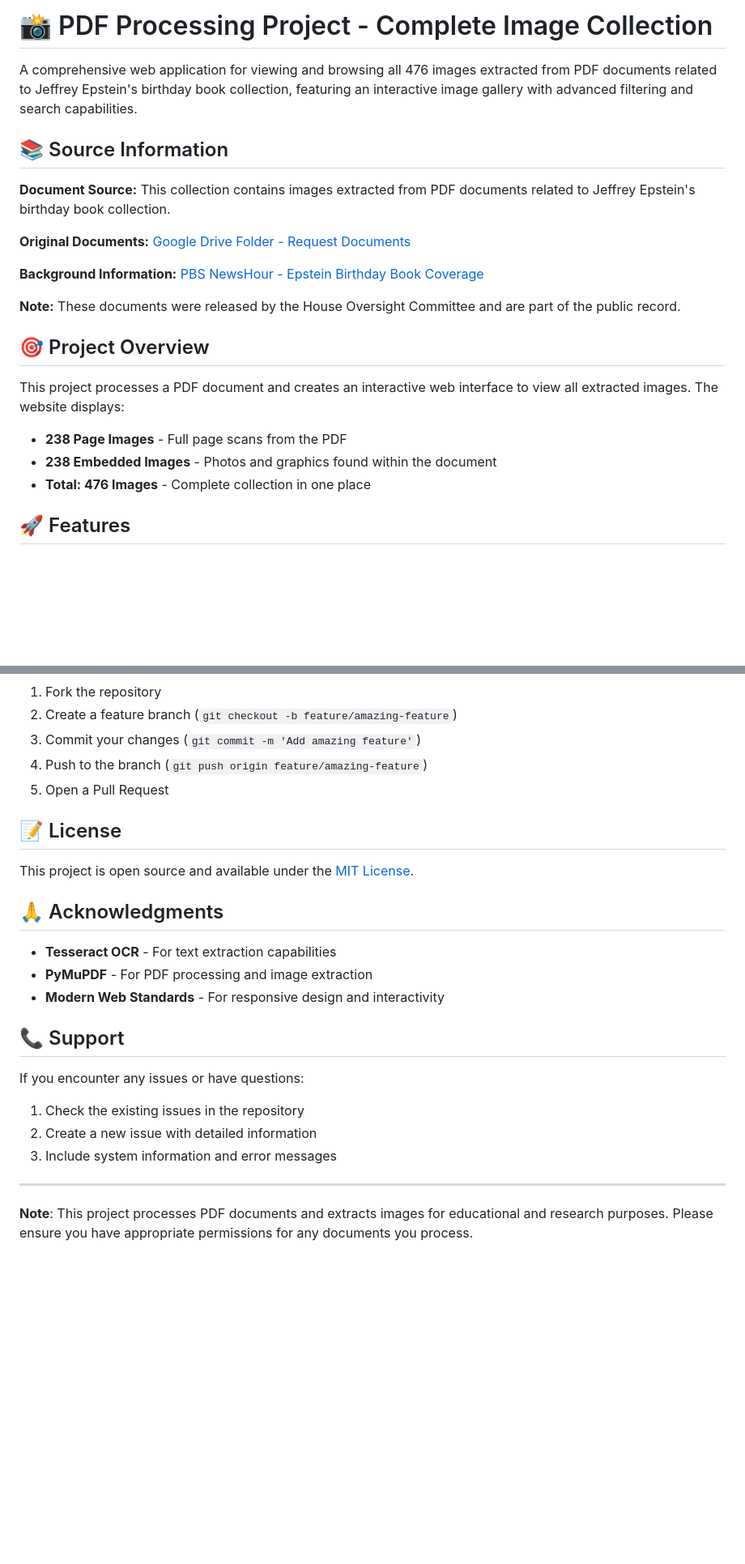
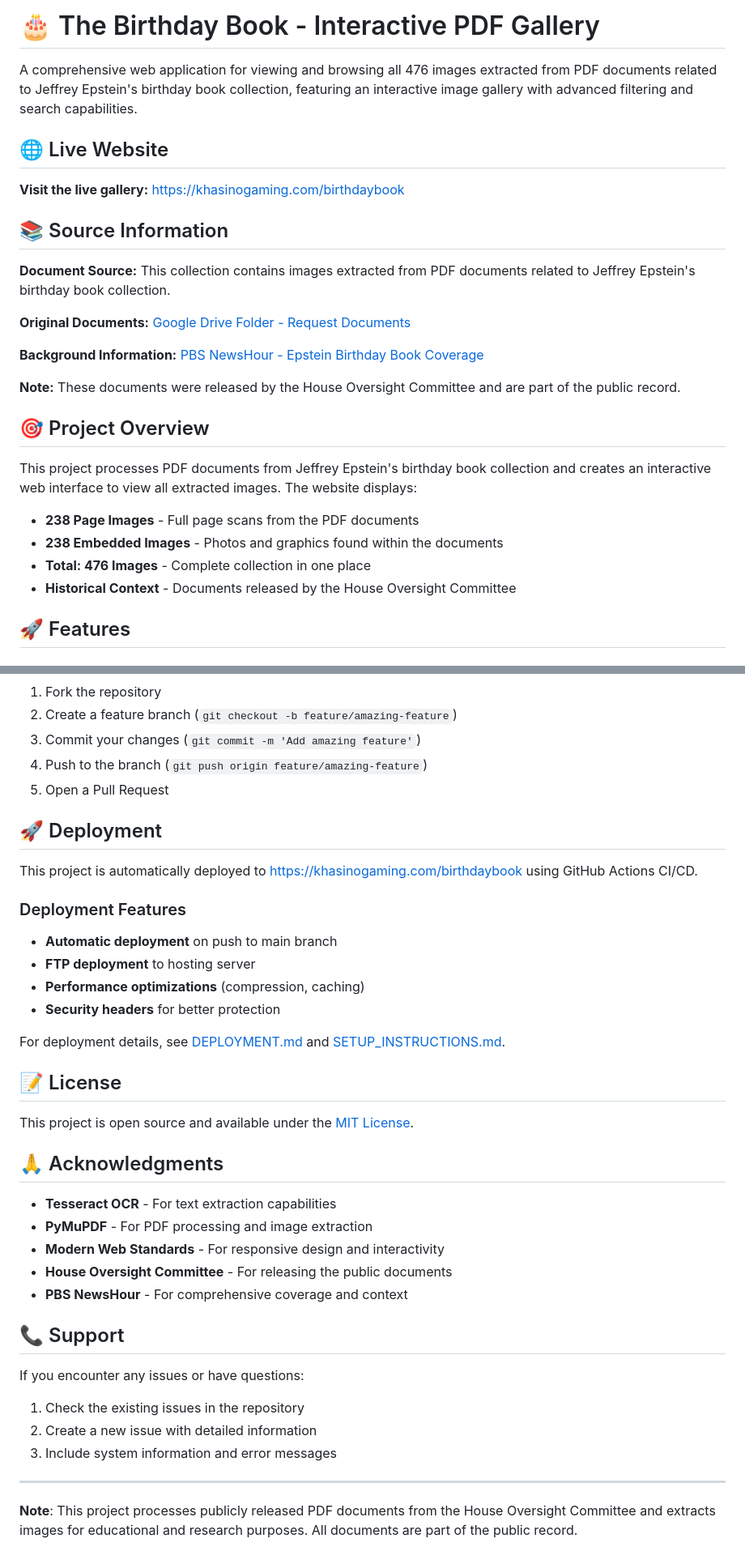
Before and after one commit to Malungisa-Mndzebele/PDF_Processing_Project, a Markdown page: README.md, 2 parts joined by grey strips. Shown at 81% size. Drawn GitHub-style; blank space fills up the shorter version.

Commit message:
Update README.md to reflect project rebranding as "The Birthday Book" and enhance documentation
- Changed project title and description to focus on the interactive PDF gallery of Jeffrey Epstein's birthday book collection.
- Added live website link for easy access to the gallery.
- Expanded project overview and features sections for clarity.
- Included deployment details and additional context regarding the source of documents.

```diff
--- a/README.md
+++ b/README.md
@@ -1,6 +1,10 @@
-# 📸 PDF Processing Project - Complete Image Collection
+# 🎂 The Birthday Book - Interactive PDF Gallery
 
 A comprehensive web application for viewing and browsing all 476 images extracted from PDF documents related to Jeffrey Epstein's birthday book collection, featuring an interactive image gallery with advanced filtering and search capabilities.
+
+## 🌐 Live Website
+
+**Visit the live gallery:** [https://khasinogaming.com/birthdaybook](https://khasinogaming.com/birthdaybook)
 
 ## 📚 Source Information
 
@@ -14,10 +18,11 @@ A comprehensive web application for viewing and browsing all 476 images extracte
 
 ## 🎯 Project Overview
 
-This project processes a PDF document and creates an interactive web interface to view all extracted images. The website displays:
-- **238 Page Images** - Full page scans from the PDF
-- **238 Embedded Images** - Photos and graphics found within the document
+This project processes PDF documents from Jeffrey Epstein's birthday book collection and creates an interactive web interface to view all extracted images. The website displays:
+- **238 Page Images** - Full page scans from the PDF documents
+- **238 Embedded Images** - Photos and graphics found within the documents
 - **Total: 476 Images** - Complete collection in one place
+- **Historical Context** - Documents released by the House Oversight Committee
 
 ## 🚀 Features
 
@@ -172,6 +183,18 @@ PDF_Processing_Project/
 4. Push to the branch (`git push origin feature/amazing-feature`)
 5. Open a Pull Request
 
+## 🚀 Deployment
+
+This project is automatically deployed to [https://khasinogaming.com/birthdaybook](https://khasinogaming.com/birthdaybook) using GitHub Actions CI/CD.
+
+### Deployment Features
+- **Automatic deployment** on push to main branch
+- **FTP deployment** to hosting server
+- **Performance optimizations** (compression, caching)
+- **Security headers** for better protection
+
+For deployment details, see [DEPLOYMENT.md](DEPLOYMENT.md) and [SETUP_INSTRUCTIONS.md](SETUP_INSTRUCTIONS.md).
+
 ## 📝 License
 
 This project is open source and available under the [MIT License](LICENSE).
@@ -181,6 +204,8 @@ This project is open source and available under the [MIT License](LICENSE).
 - **Tesseract OCR** - For text extraction capabilities
 - **PyMuPDF** - For PDF processing and image extraction
 - **Modern Web Standards** - For responsive design and interactivity
+- **House Oversight Committee** - For releasing the public documents
+- **PBS NewsHour** - For comprehensive coverage and context
 
 ## 📞 Support
 
@@ -191,4 +216,4 @@ If you encounter any issues or have questions:
 
 ---
 
-**Note**: This project processes PDF documents and extracts images for educational and research purposes. Please ensure you have appropriate permissions for any documents you process.
+**Note**: This project processes publicly released PDF documents from the House Oversight Committee and extracts images for educational and research purposes. All documents are part of the public record.
```
Also changed, not shown: other parts of README.md (+11 -5 lines).
